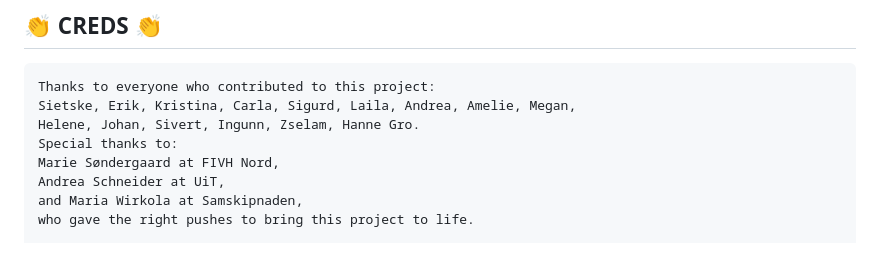
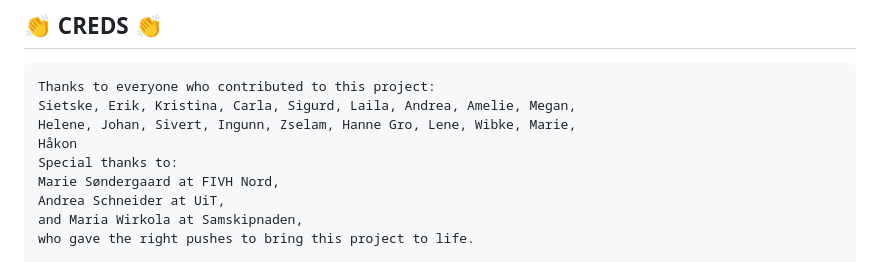
Before and after one commit to fivh-tromso/guide, a Markdown page: en/README.md, the part around the change. Rendered like a GitHub page.

```diff
--- a/en/README.md
+++ b/en/README.md
@@ -93,7 +93,8 @@ Do you wish there was a guide like this where you live in Norway? Contact us—i
 ## 👏 CREDS 👏
     Thanks to everyone who contributed to this project:
     Sietske, Erik, Kristina, Carla, Sigurd, Laila, Andrea, Amelie, Megan,
-    Helene, Johan, Sivert, Ingunn, Zselam, Hanne Gro.
+    Helene, Johan, Sivert, Ingunn, Zselam, Hanne Gro, Lene, Wibke, Marie,
+    Håkon
     Special thanks to:
     Marie Søndergaard at FIVH Nord,
     Andrea Schneider at UiT,
```
